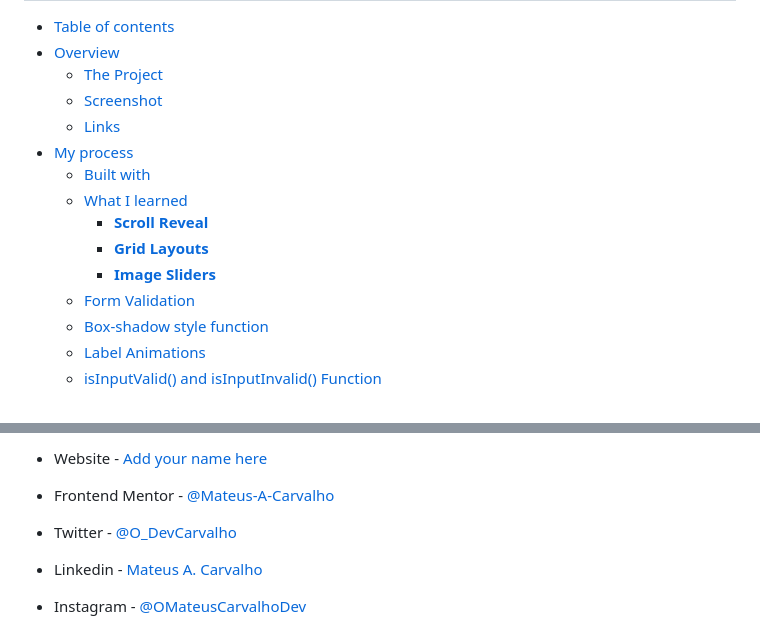
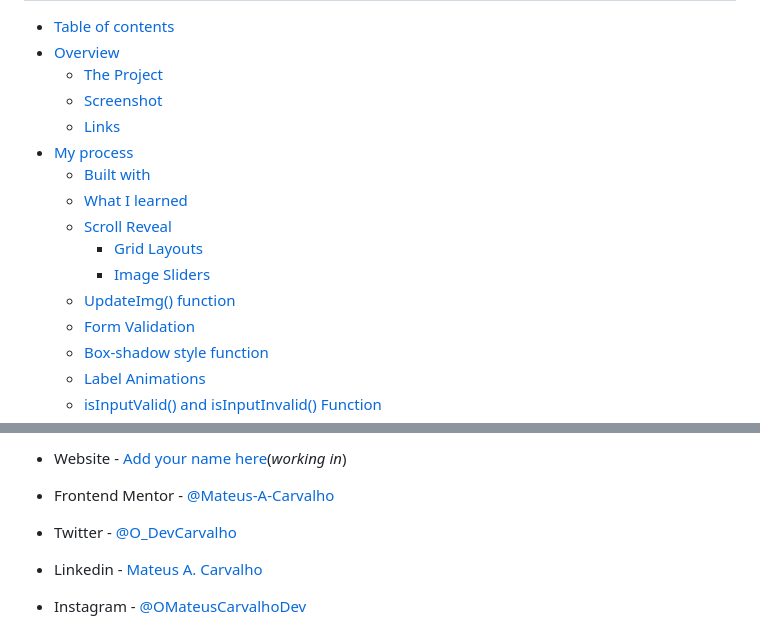
Before and after one commit to Mateus-A-Carvalho/fcc-landing-page, a Markdown page: README.md, 2 parts joined by grey strips. Drawn GitHub-style.

```diff
--- a/README.md
+++ b/README.md
@@ -15,12 +13,13 @@ This is my fourth project to Responsive Web Design Certification [Responsive Web
   - [The Project](#the-project)
   - [Screenshot](#screenshot)
   - [Links](#links)
-- [My process](#my-process)
+- [ My process](#-my-process)
   - [Built with](#built-with)
   - [What I learned](#what-i-learned)
-    - [**Scroll Reveal**](#scroll-reveal)
-    - [**Grid Layouts**](#grid-layouts)
-    - [**Image Sliders**](#image-sliders)
+  - [Scroll Reveal](#scroll-reveal)
+    - [Grid Layouts](#grid-layouts)
+    - [Image Sliders](#image-sliders)
+  - [UpdateImg() function](#updateimg-function)
   - [Form Validation](#form-validation)
   - [Box-shadow style function](#box-shadow-style-function)
   - [Label Animations](#label-animations)
@@ -826,7 +815,7 @@ This is a long list of something to study and improve in the next projects.
 
 
 
-- Website - [Add your name here](https://www.your-site.com)
+- Website - [Add your name here](https://www.your-site.com)(*working in*)
 
 - Frontend Mentor - [@Mateus-A-Carvalho](https://www.frontendmentor.io/profile/Mateus-A-Carvalho)
 
```
Also changed, not shown: other parts of README.md (+25 -37 lines).
